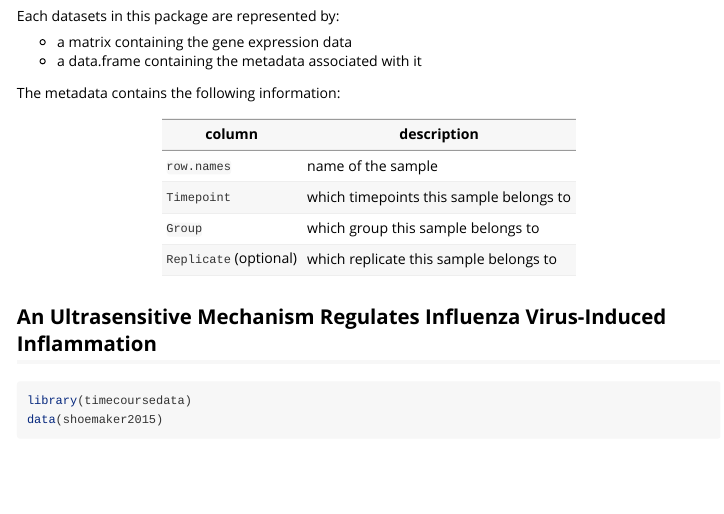
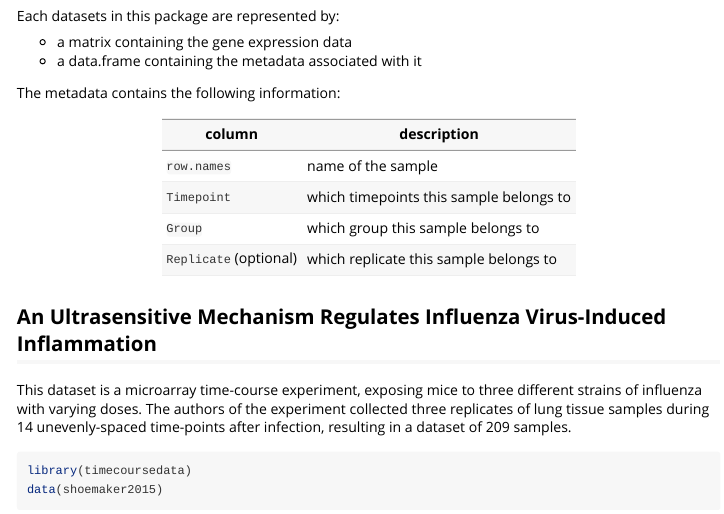
Before and after one commit to bioc/timecoursedata, an R Markdown document (vignettes/documentation.Rmd): the page in a window 1100 px wide, from 490 px down. Rendered offline with R 4.5, knitr and Pandoc, with nearby package versions; some code elsewhere in the file could not run offline.

Commit message:
DOC added description on shoemaker et al

````diff
--- a/vignettes/documentation.Rmd
+++ b/vignettes/documentation.Rmd
@@ -39,6 +39,11 @@ column | description
 
 ## An Ultrasensitive Mechanism Regulates Influenza Virus-Induced Inflammation
 
+This dataset is a microarray time-course experiment, exposing mice to three
+different strains of influenza with varying doses. The authors of the
+experiment collected three replicates of lung tissue samples during 14
+unevenly-spaced time-points after infection, resulting in a dataset of 209
+samples.
 
 ```{r}
 library(timecoursedata)
````
